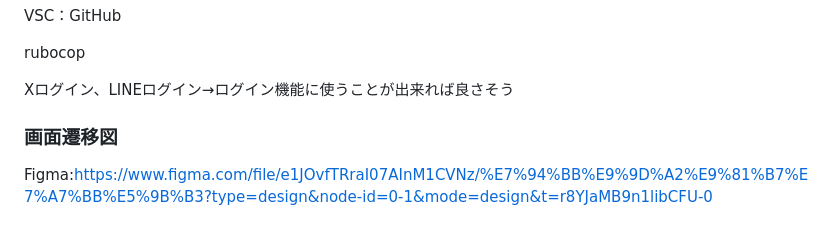
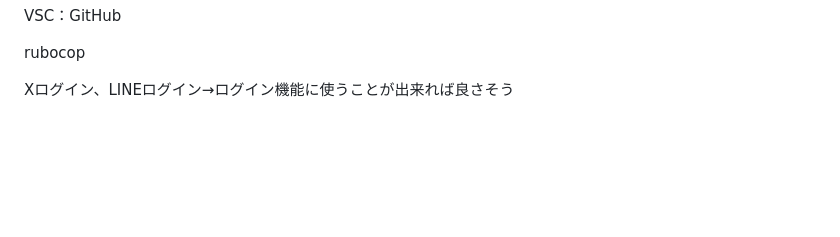
Before and after one commit to KentoBF5587/bookstore_visitor, a Markdown page: README.md, the part around the change. Rendered like a GitHub page; blank space fills up the shorter version.

Commit message:
Revert "画面遷移図"
This reverts commit a81183d8ded574ef8edfa715b7c1540fe3f60f65.

```diff
--- a/README.md
+++ b/README.md
@@ -154,6 +154,3 @@ VSC：GitHub
 rubocop
 
 Xログイン、LINEログイン→ログイン機能に使うことが出来れば良さそう
-
-### 画面遷移図
-Figma:https://www.figma.com/file/e1JOvfTRraI07AInM1CVNz/%E7%94%BB%E9%9D%A2%E9%81%B7%E7%A7%BB%E5%9B%B3?type=design&node-id=0-1&mode=design&t=r8YJaMB9n1libCFU-0
```
